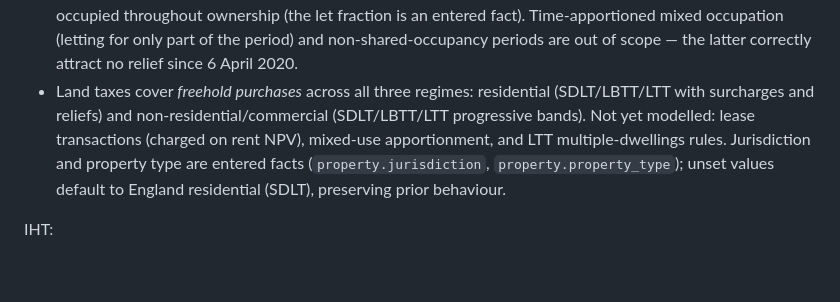
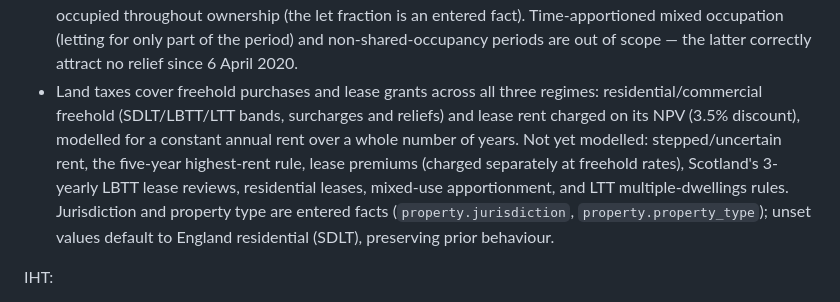
Before and after one commit to kfrem/kafs-tax-planner, a Markdown page: docs/DEVELOPER_HANDOVER.md, the part around the change. Drawn GitHub-style; blank space fills up the shorter version.

Commit message:
auto: save 2026-07-06 03:23

```diff
--- a/docs/DEVELOPER_HANDOVER.md
+++ b/docs/DEVELOPER_HANDOVER.md
@@ -141,14 +141,16 @@ Property / CGT:
   (letting for only part of the period) and non-shared-occupancy periods
   are out of scope — the latter correctly attract no relief since 6 April
   2020.
-- Land taxes cover *freehold purchases* across all three regimes:
-  residential (SDLT/LBTT/LTT with surcharges and reliefs) and
-  non-residential/commercial (SDLT/LBTT/LTT progressive bands). Not yet
-  modelled: lease transactions (charged on rent NPV), mixed-use
-  apportionment, and LTT multiple-dwellings rules. Jurisdiction and
-  property type are entered facts (`property.jurisdiction`,
-  `property.property_type`); unset values default to England residential
-  (SDLT), preserving prior behaviour.
+- Land taxes cover freehold purchases and lease grants across all three
+  regimes: residential/commercial freehold (SDLT/LBTT/LTT bands, surcharges
+  and reliefs) and lease rent charged on its NPV (3.5% discount), modelled
+  for a constant annual rent over a whole number of years. Not yet modelled:
+  stepped/uncertain rent, the five-year highest-rent rule, lease premiums
+  (charged separately at freehold rates), Scotland's 3-yearly LBTT lease
+  reviews, residential leases, mixed-use apportionment, and LTT
+  multiple-dwellings rules. Jurisdiction and property type are entered facts
+  (`property.jurisdiction`, `property.property_type`); unset values default
+  to England residential (SDLT), preserving prior behaviour.
 
 IHT:
 - No BPR/APR, settled property, foreign assets, GWR detection, or
```
